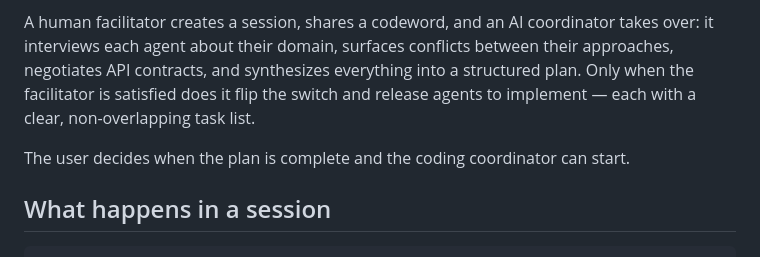
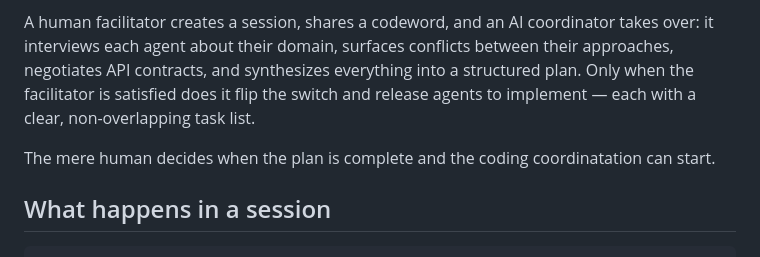
Before and after one commit to jgauffin/mcp-feature-planner, a Markdown page: README.md, the part around the change. GitHub-like rendering.

```diff
--- a/README.md
+++ b/README.md
@@ -6,7 +6,7 @@ Multiple Claude Code agents working on the same feature will step on each other
 
 A human facilitator creates a session, shares a codeword, and an AI coordinator takes over: it interviews each agent about their domain, surfaces conflicts between their approaches, negotiates API contracts, and synthesizes everything into a structured plan. Only when the facilitator is satisfied does it flip the switch and release agents to implement — each with a clear, non-overlapping task list.
 
-The user decides when the plan is complete and the coding coordinator can start.
+The mere human decides when the plan is complete and the coding coordinatation can start.
 
 ## What happens in a session
 
```
